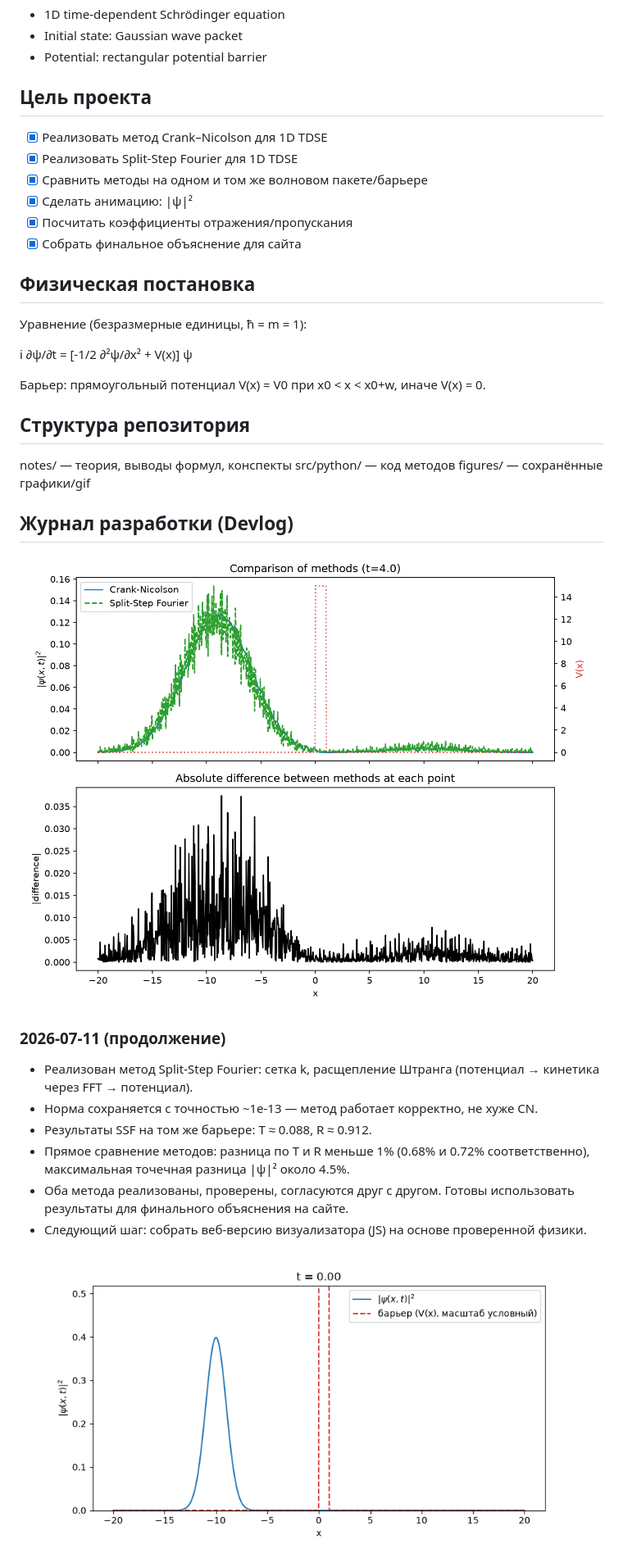
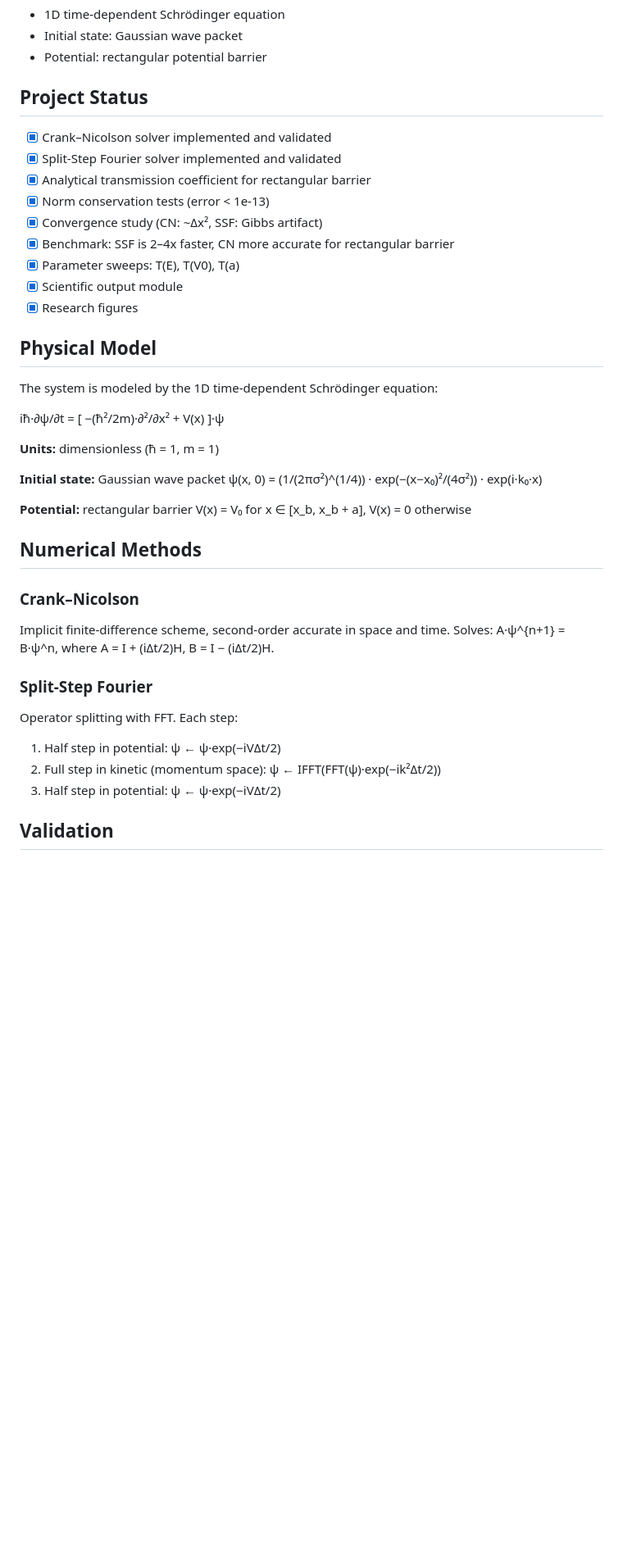
Before and after one commit to akhilgovarr-ai/quantumtunnelingvisualizer, a Markdown page: README.md, the part around one of its changes. Shown at 82% size. GitHub-like rendering; blank space fills up the shorter version.

Commit message:
Rewrite README to research-grade format

```diff
--- a/README.md
+++ b/README.md
@@ -26,40 +24,43 @@ How do the Crank–Nicolson and Split-Step Fourier methods compare in accuracy,
 - Initial state: Gaussian wave packet
 - Potential: rectangular potential barrier
 
-## Цель проекта
+## Project Status
 
-- [x] Реализовать метод Crank–Nicolson для 1D TDSE
-- [x] Реализовать Split-Step Fourier для 1D TDSE
-- [x] Сравнить методы на одном и том же волновом пакете/барьере
-- [x] Сделать анимацию: |ψ|²
-- [x] Посчитать коэффициенты отражения/пропускания
-- [x] Собрать финальное объяснение для сайта
+- [x] Crank–Nicolson solver implemented and validated
+- [x] Split-Step Fourier solver implemented and validated
+- [x] Analytical transmission coefficient for rectangular barrier
+- [x] Norm conservation tests (error < 1e-13)
+- [x] Convergence study (CN: ~Δx², SSF: Gibbs artifact)
+- [x] Benchmark: SSF is 2–4x faster, CN more accurate for rectangular barrier
+- [x] Parameter sweeps: T(E), T(V0), T(a)
+- [x] Scientific output module
+- [x] Research figures
 
-## Физическая постановка
+## Physical Model
 
-Уравнение (безразмерные единицы, ħ = m = 1):
+The system is modeled by the 1D time-dependent Schrödinger equation:
 
-i ∂ψ/∂t = [-1/2 ∂²ψ/∂x² + V(x)] ψ
+iħ·∂ψ/∂t = [ −(ħ²/2m)·∂²/∂x² + V(x) ]·ψ
 
-Барьер: прямоугольный потенциал V(x) = V0 при x0 < x < x0+w, иначе V(x) = 0.
+**Units:** dimensionless (ħ = 1, m = 1)
 
-## Структура репозитория
+**Initial state:** Gaussian wave packet
+ψ(x, 0) = (1/(2πσ²)^(1/4)) · exp(−(x−x₀)²/(4σ²)) · exp(i·k₀·x)
 
-notes/            — теория, выводы формул, конспекты
-src/python/       — код методов
-figures/          — сохранённые графики/gif
+**Potential:** rectangular barrier
+V(x) = V₀ for x ∈ [x_b, x_b + a], V(x) = 0 otherwise
 
-## Журнал разработки (Devlog)
+## Numerical Methods
 
-![Сравнение методов](figures/methods_comparison.png)
+### Crank–Nicolson
+Implicit finite-difference scheme, second-order accurate in space and time.
+Solves: A·ψ^{n+1} = B·ψ^n, where A = I + (iΔt/2)H, B = I − (iΔt/2)H.
 
-### 2026-07-11 (продолжение)
-- Реализован метод Split-Step Fourier: сетка k, расщепление Штранга (потенциал → кинетика через FFT → потенциал).
-- Норма сохраняется с точностью ~1e-13 — метод работает корректно, не хуже CN.
-- Результаты SSF на том же барьере: T ≈ 0.088, R ≈ 0.912.
-- Прямое сравнение методов: разница по T и R меньше 1% (0.68% и 0.72% соответственно), максимальная точечная разница |ψ|² около 4.5%.
-- Оба метода реализованы, проверены, согласуются друг с другом. Готовы использовать результаты для финального объяснения на сайте.
-- Следующий шаг: собрать веб-версию визуализатора (JS) на основе проверенной физики.
+### Split-Step Fourier
+Operator splitting with FFT. Each step:
+1. Half step in potential: ψ ← ψ·exp(−iVΔt/2)
+2. Full step in kinetic (momentum space): ψ ← IFFT(FFT(ψ)·exp(−ik²Δt/2))
+3. Half step in potential: ψ ← ψ·exp(−iVΔt/2)
 
-![Туннелирование через барьер](figures/tunneling_animation.gif)
+## Validation
 
```
Also changed, not shown: other parts of README.md (+103 -20 lines).
